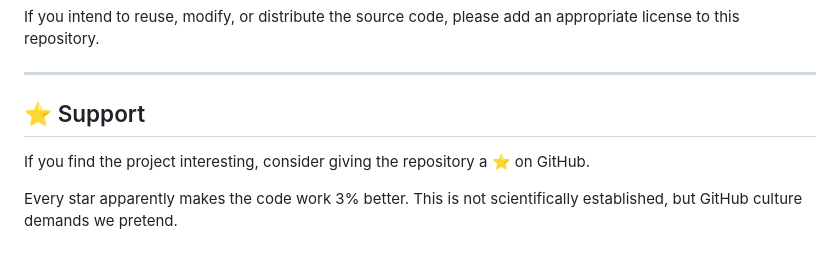
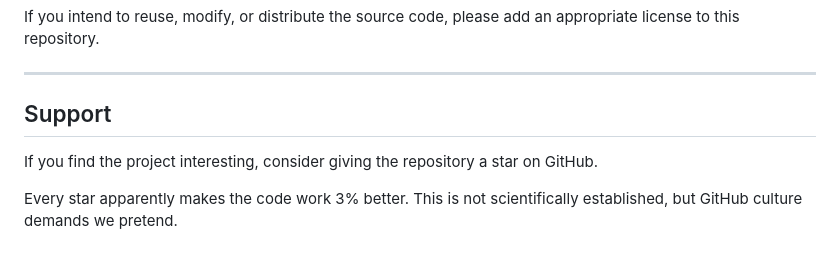
Before and after one commit to nehal216/focus_dungeon, a Markdown page: README.md, the part around the change. GitHub-like rendering.

Commit message:
Fix formatting and wording in README support section
Corrected formatting for the 'Support' section and updated wording.

```diff
--- a/README.md
+++ b/README.md
@@ -623,8 +623,8 @@ If you intend to reuse, modify, or distribute the source code, please add an app
 
 ---
 
-## ⭐ Support
+## Support
 
-If you find the project interesting, consider giving the repository a ⭐ on GitHub.
+If you find the project interesting, consider giving the repository a star on GitHub.
 
 Every star apparently makes the code work 3% better. This is not scientifically established, but GitHub culture demands we pretend.
```
